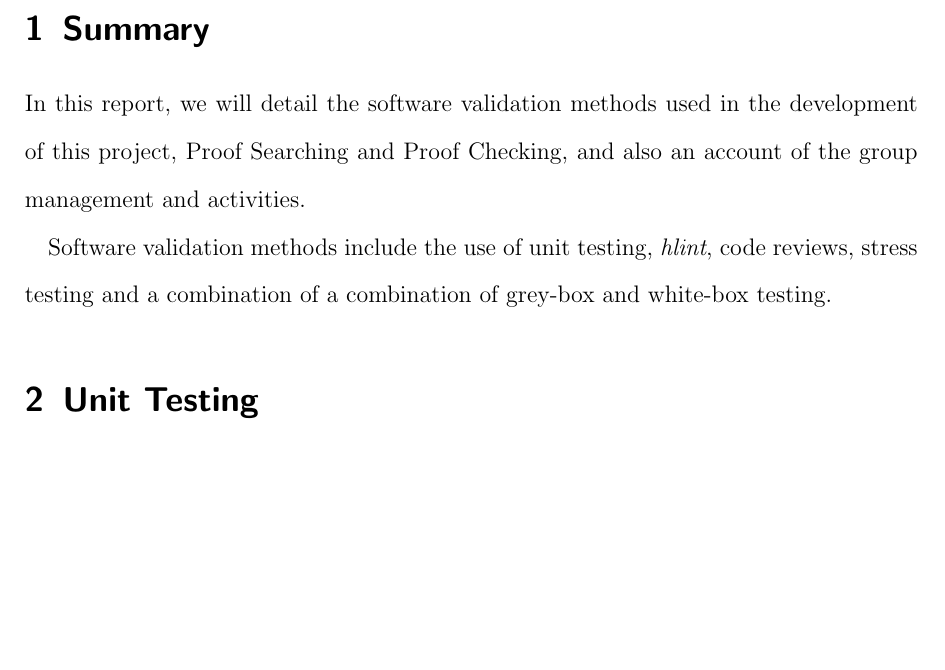
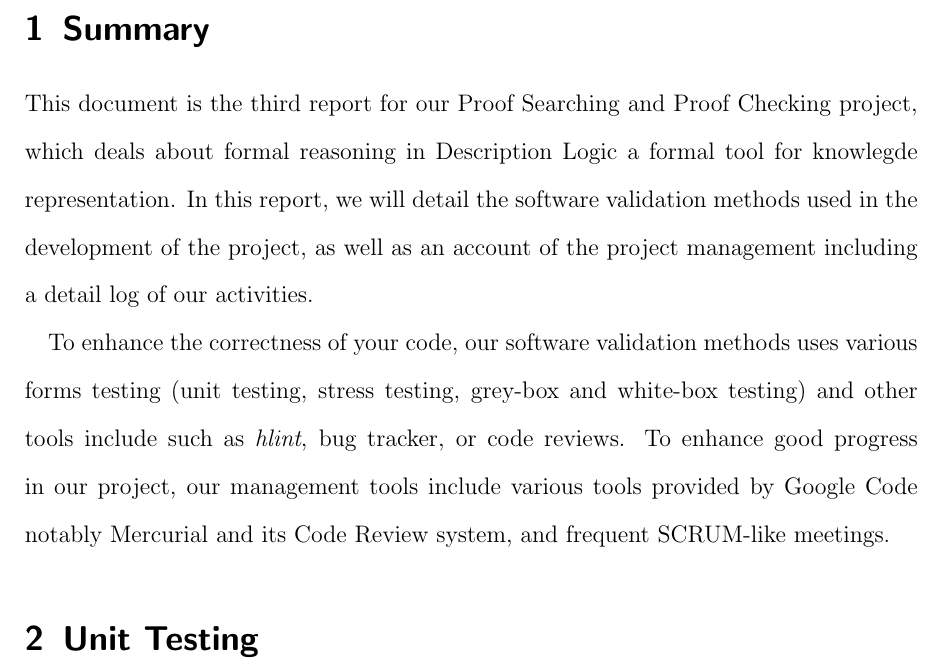
Before and after one commit to j5b/ps-pc, a LaTeX document (validation_report/validation_report.tex, which reads validation_report/summary.tex): part of page 3 of 26, cut so that both start at the same text, the shorter picture padded with empty space. Compiled offline with pdfLaTeX.

Commit message:
Updated summary on Ka Wai request

```diff
--- a/validation_report/summary.tex
+++ b/validation_report/summary.tex
@@ -1,3 +1,14 @@
-In this report, we will detail the software validation methods used in the development of this project, Proof Searching and Proof Checking, and also an account of the group management and activities.
+This document is the third report for our Proof Searching and Proof
+Checking project, which deals about formal reasoning in Description
+Logic a formal tool for knowlegde representation. In this report, we
+will detail the software validation methods used in the development of
+the project, as well as an account of the project management including
+a detail log of our activities.
 
-Software validation methods include the use of unit testing, \emph{hlint}, code reviews, stress testing and a combination of a combination of grey-box and white-box testing.
+To enhance the correctness of your code, our software validation
+methods uses various forms testing (unit testing, stress testing,
+grey-box and white-box testing) and other tools include such
+as \emph{hlint}, bug tracker, or code reviews. To enhance good
+progress in our project, our management tools include various tools
+provided by Google Code notably Mercurial and its Code Review
+system, and frequent SCRUM-like meetings.
```
